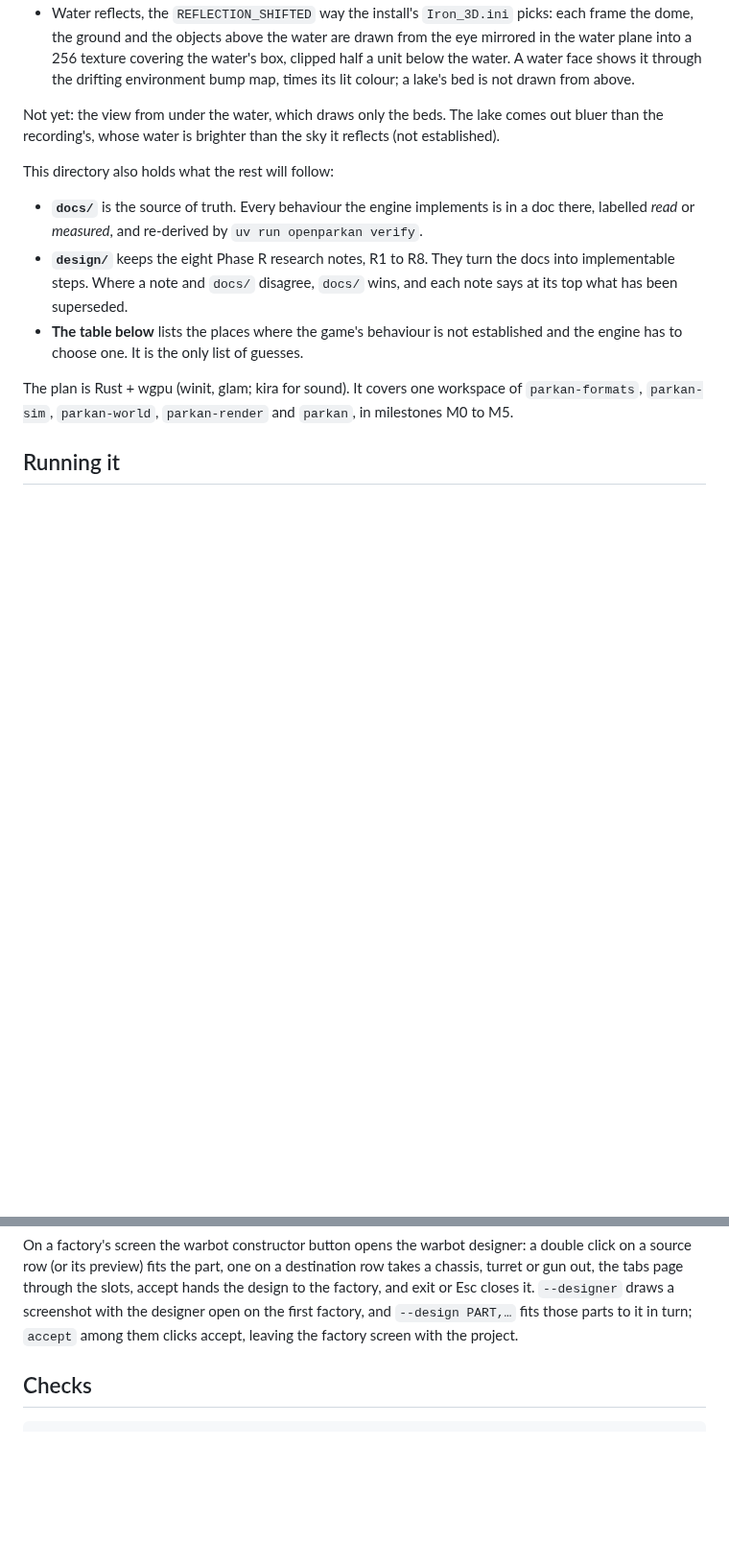
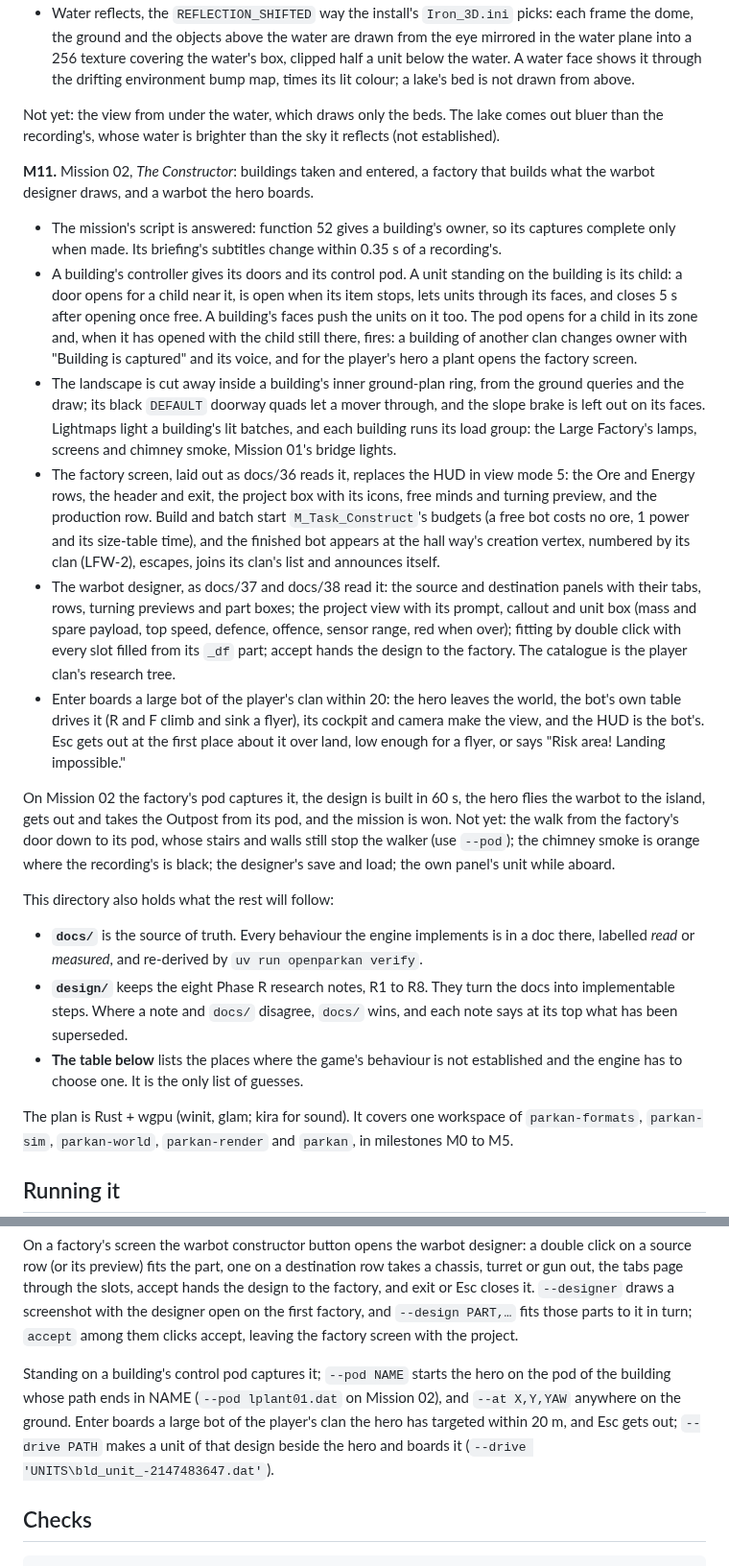
Before and after one commit to dragonee/openparkan, a Markdown page: engine/README.md, 2 parts joined by grey strips. Shown at 96% size. Rendered like a GitHub page; blank space fills up the shorter version.

Commit message:
engine/README: the M11 section, and the pod, --at and --drive options
Co-Authored-By: Claude Opus 5 (1M context) <noreply@anthropic.com>
Claude-Session: https://claude.ai/code/session_012PtfbbuwZyLmDPi3Bim9vo

```diff
--- a/engine/README.md
+++ b/engine/README.md
@@ -230,6 +230,50 @@ Not yet: the view from under the water, which draws only the beds. The lake
 comes out bluer than the recording's, whose water is brighter than the sky it
 reflects (not established).
 
+**M11.** Mission 02, *The Constructor*: buildings taken and entered, a factory
+that builds what the warbot designer draws, and a warbot the hero boards.
+
+- The mission's script is answered: function 52 gives a building's owner, so
+  its captures complete only when made. Its briefing's subtitles change within
+  0.35 s of a recording's.
+- A building's controller gives its doors and its control pod. A unit standing
+  on the building is its child: a door opens for a child near it, is open when
+  its item stops, lets units through its faces, and closes 5 s after opening
+  once free. A building's faces push the units on it too. The pod opens for a
+  child in its zone and, when it has opened with the child still there, fires:
+  a building of another clan changes owner with "Building is captured" and its
+  voice, and for the player's hero a plant opens the factory screen.
+- The landscape is cut away inside a building's inner ground-plan ring, from the
+  ground queries and the draw; its black `DEFAULT` doorway quads let a mover
+  through, and the slope brake is left out on its faces. Lightmaps light a
+  building's lit batches, and each building runs its load group: the Large
+  Factory's lamps, screens and chimney smoke, Mission 01's bridge lights.
+- The factory screen, laid out as docs/36 reads it, replaces the HUD in view
+  mode 5: the Ore and Energy rows, the header and exit, the project box with its
+  icons, free minds and turning preview, and the production row. Build and
+  batch start `M_Task_Construct`'s budgets (a free bot costs no ore, 1 power and
+  its size-table time), and the finished bot appears at the hall way's creation
+  vertex, numbered by its clan (LFW-2), escapes, joins its clan's list and
+  announces itself.
+- The warbot designer, as docs/37 and docs/38 read it: the source and destination
+  panels with their tabs, rows, turning previews and part boxes; the project
+  view with its prompt, callout and unit box (mass and spare payload, top speed,
+  defence, offence, sensor range, red when over); fitting by double click with
+  every slot filled from its `_df` part; accept hands the design to the factory.
+  The catalogue is the player clan's research tree.
+- Enter boards a large bot of the player's clan within 20: the hero leaves the
+  world, the bot's own table drives it (R and F climb and sink a flyer), its
+  cockpit and camera make the view, and the HUD is the bot's. Esc gets out at
+  the first place about it over land, low enough for a flyer, or says "Risk
+  area! Landing impossible."
+
+On Mission 02 the factory's pod captures it, the design is built in 60 s, the
+hero flies the warbot to the island, gets out and takes the Outpost from its
+pod, and the mission is won. Not yet: the walk from the factory's door down to
+its pod, whose stairs and walls still stop the walker (use `--pod`); the chimney
+smoke is orange where the recording's is black; the designer's save and load;
+the own panel's unit while aboard.
+
 This directory also holds what the rest will follow:
 
 - **`docs/`** is the source of truth. Every behaviour the engine implements is
@@ -299,6 +343,13 @@ slots, accept hands the design to the factory, and exit or Esc closes it.
 `--designer` draws a screenshot with the designer open on the first factory,
 and `--design PART,…` fits those parts to it in turn; `accept` among them
 clicks accept, leaving the factory screen with the project.
+
+Standing on a building's control pod captures it; `--pod NAME` starts the hero
+on the pod of the building whose path ends in NAME (`--pod lplant01.dat` on
+Mission 02), and `--at X,Y,YAW` anywhere on the ground. Enter boards a large bot
+of the player's clan the hero has targeted within 20 m, and Esc gets out;
+`--drive PATH` makes a unit of that design beside the hero and boards it
+(`--drive 'UNITS\bld_unit_-2147483647.dat'`).
 
 ## Checks
 
```
